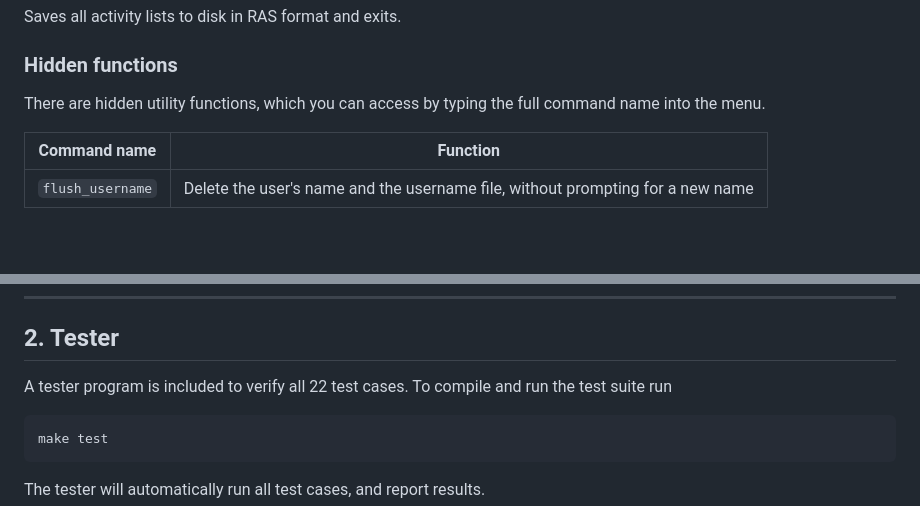
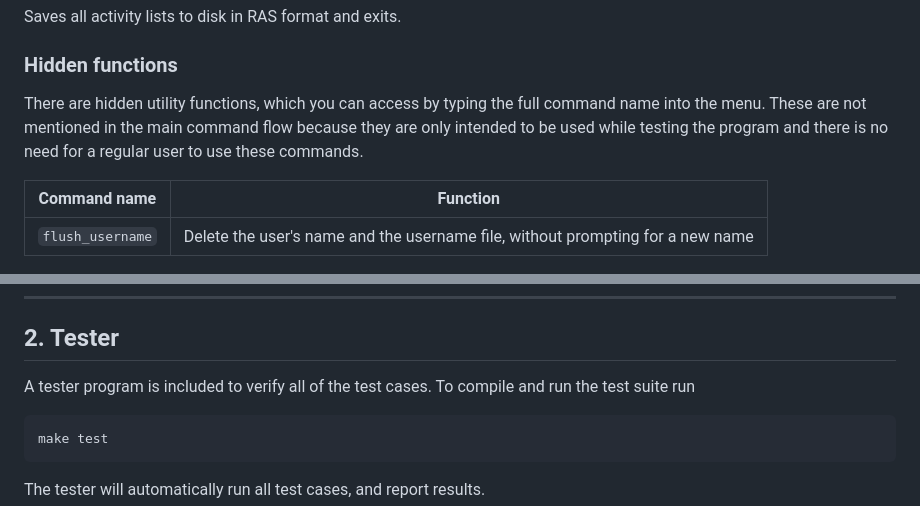
Before and after one commit to ayvacs/cis2430assignments, a Markdown page: README.md, 2 parts joined by grey strips. Rendered like a GitHub page; blank space fills up the shorter version.

Commit message:
documentation

````diff
--- a/README.md
+++ b/README.md
@@ -84,7 +84,7 @@ Saves all activity lists to disk in RAS format and exits.
 
 ### Hidden functions
 
-There are hidden utility functions, which you can access by typing the full command name into the menu.
+There are hidden utility functions, which you can access by typing the full command name into the menu. These are not mentioned in the main command flow because they are only intended to be used while testing the program and there is no need for a regular user to use these commands.
 
 | Command name | Function |
 | --- | --- |
@@ -206,7 +206,7 @@ File paths are configured via `src/dayplanner/ras.properties` which makes it eas
 
 ## 2. Tester
 
-A tester program is included to verify all 22 test cases. To compile and run the test suite run
+A tester program is included to verify all of the test cases. To compile and run the test suite run
 
 ```shell
 make test
````
